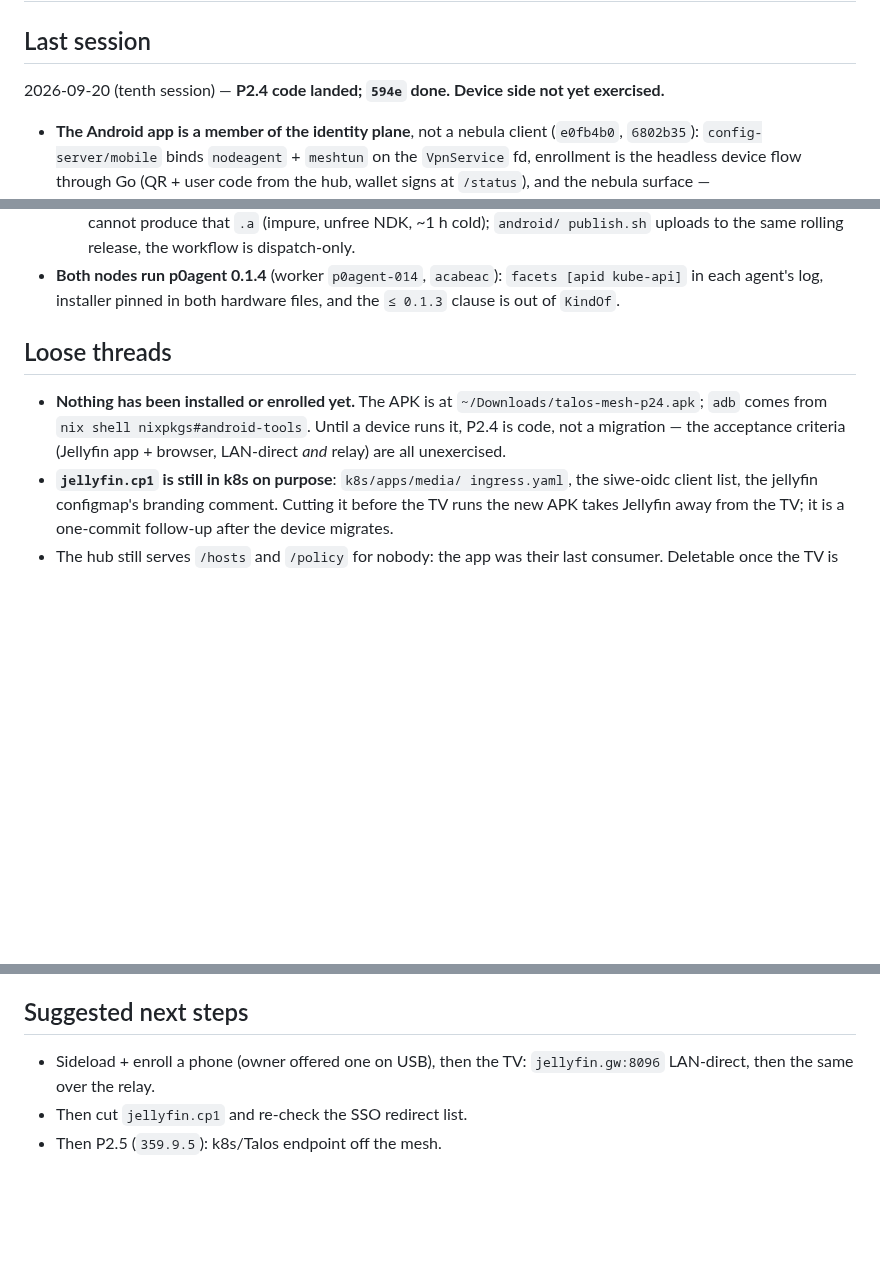
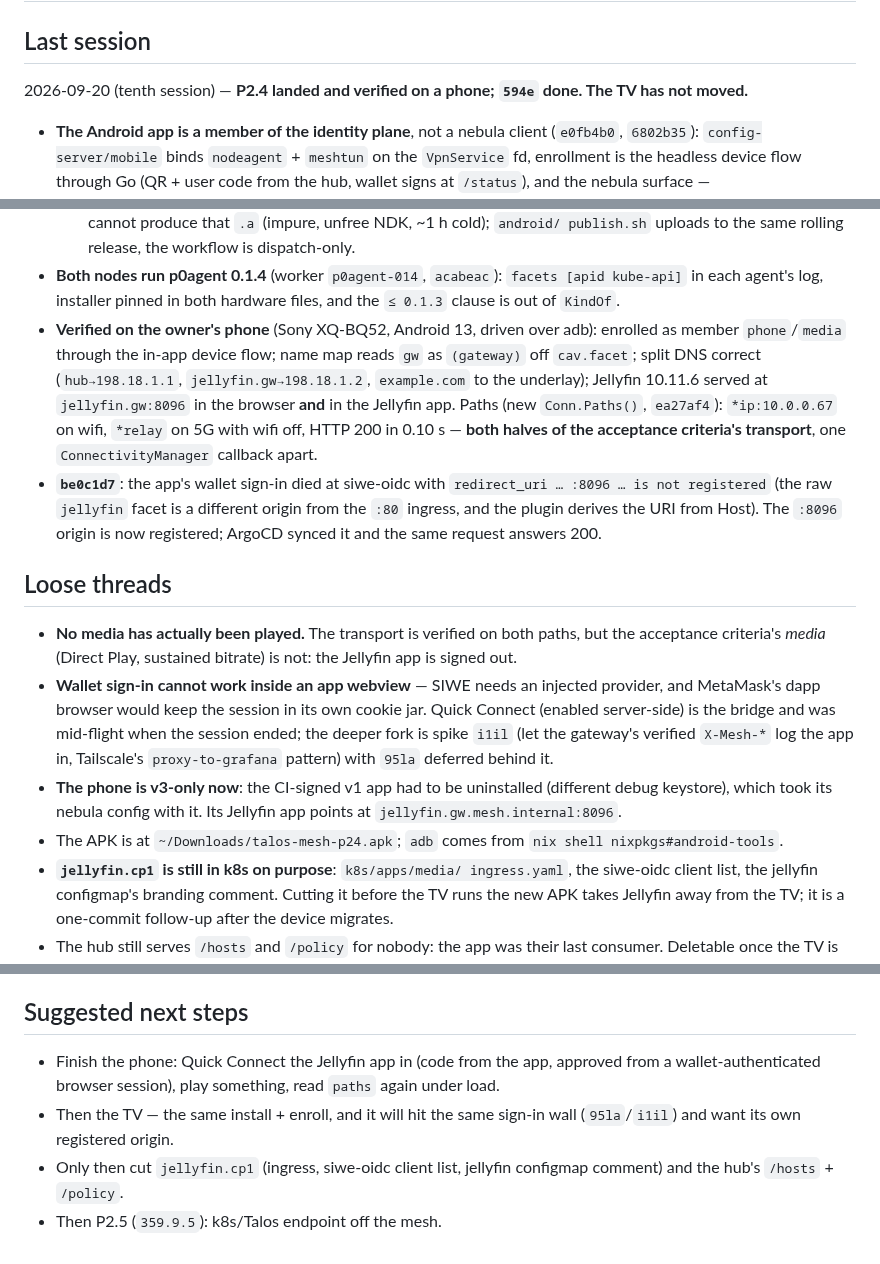
Before and after one commit to marnyg/talos-config, a Markdown page: docs/day-to-day/handoff.md, 3 parts joined by grey strips. Drawn GitHub-style; blank space fills up the shorter version.

Commit message:
docs: P2.4 verified on a phone (both path types), and the two Jellyfin origins
handoff records what the device actually proved (enrollment, zone rule
off cav.facet, split DNS, *ip vs *relay) and what it did not (no media
played; the app is signed out because wallet sign-in cannot happen in
an app webview — 95la deferred behind spike i1il). notes gain the two
gotchas that cost time today: the :80 vs :8096 origin split at
siwe-oidc, and the media-only grant on the raw jellyfin facet that
makes the Mac the wrong place to test it.

```diff
--- a/docs/day-to-day/handoff.md
+++ b/docs/day-to-day/handoff.md
@@ -5,8 +5,8 @@
 
 ## Last session
 
-2026-09-20 (tenth session) — **P2.4 code landed; `594e` done. Device
-side not yet exercised.**
+2026-09-20 (tenth session) — **P2.4 landed and verified on a phone;
+`594e` done. The TV has not moved.**
 
 - **The Android app is a member of the identity plane**, not a nebula
   client (`e0fb4b0`, `6802b35`): `config-server/mobile` binds
@@ -32,14 +32,39 @@ side not yet exercised.**
 - **Both nodes run p0agent 0.1.4** (worker `p0agent-014`, `acabeac`):
   `facets [apid kube-api]` in each agent's log, installer pinned in
   both hardware files, and the `≤ 0.1.3` clause is out of `KindOf`.
+- **Verified on the owner's phone** (Sony XQ-BQ52, Android 13, driven
+  over adb): enrolled as member `phone`/`media` through the in-app
+  device flow; name map reads `gw` as `(gateway)` off `cav.facet`;
+  split DNS correct (`hub→198.18.1.1`, `jellyfin.gw→198.18.1.2`,
+  `example.com` to the underlay); Jellyfin 10.11.6 served at
+  `jellyfin.gw:8096` in the browser **and** in the Jellyfin app.
+  Paths (new `Conn.Paths()`, `ea27af4`): `*ip:10.0.0.67` on wifi,
+  `*relay` on 5G with wifi off, HTTP 200 in 0.10 s — **both halves of
+  the acceptance criteria's transport**, one `ConnectivityManager`
+  callback apart.
+- **`be0c1d7`**: the app's wallet sign-in died at siwe-oidc with
+  `redirect_uri … :8096 … is not registered` (the raw `jellyfin`
+  facet is a different origin from the `:80` ingress, and the plugin
+  derives the URI from Host). The `:8096` origin is now registered;
+  ArgoCD synced it and the same request answers 200.
 
 ## Loose threads
 
-- **Nothing has been installed or enrolled yet.** The APK is at
-  `~/Downloads/talos-mesh-p24.apk`; `adb` comes from
-  `nix shell nixpkgs#android-tools`. Until a device runs it, P2.4 is
-  code, not a migration — the acceptance criteria (Jellyfin app +
-  browser, LAN-direct *and* relay) are all unexercised.
+- **No media has actually been played.** The transport is verified on
+  both paths, but the acceptance criteria's *media* (Direct Play,
+  sustained bitrate) is not: the Jellyfin app is signed out.
+- **Wallet sign-in cannot work inside an app webview** — SIWE needs an
+  injected provider, and MetaMask's dapp browser would keep the
+  session in its own cookie jar. Quick Connect (enabled server-side)
+  is the bridge and was mid-flight when the session ended; the deeper
+  fork is spike `i1il` (let the gateway's verified `X-Mesh-*` log the
+  app in, Tailscale's `proxy-to-grafana` pattern) with `95la` deferred
+  behind it.
+- **The phone is v3-only now**: the CI-signed v1 app had to be
+  uninstalled (different debug keystore), which took its nebula config
+  with it. Its Jellyfin app points at `jellyfin.gw.mesh.internal:8096`.
+- The APK is at `~/Downloads/talos-mesh-p24.apk`; `adb` comes from
+  `nix shell nixpkgs#android-tools`.
 - **`jellyfin.cp1` is still in k8s on purpose**: `k8s/apps/media/
   ingress.yaml`, the siwe-oidc client list, the jellyfin configmap's
   branding comment. Cutting it before the TV runs the new APK takes
@@ -57,7 +82,11 @@ side not yet exercised.**
 
 ## Suggested next steps
 
-- Sideload + enroll a phone (owner offered one on USB), then the TV:
-  `jellyfin.gw:8096` LAN-direct, then the same over the relay.
-- Then cut `jellyfin.cp1` and re-check the SSO redirect list.
+- Finish the phone: Quick Connect the Jellyfin app in (code from the
+  app, approved from a wallet-authenticated browser session), play
+  something, read `paths` again under load.
+- Then the TV — the same install + enroll, and it will hit the same
+  sign-in wall (`95la`/`i1il`) and want its own registered origin.
+- Only then cut `jellyfin.cp1` (ingress, siwe-oidc client list,
+  jellyfin configmap comment) and the hub's `/hosts` + `/policy`.
 - Then P2.5 (`359.9.5`): k8s/Talos endpoint off the mesh.
```
Also changed, not shown: docs/day-to-day/notes.md (+15 -0 lines).
